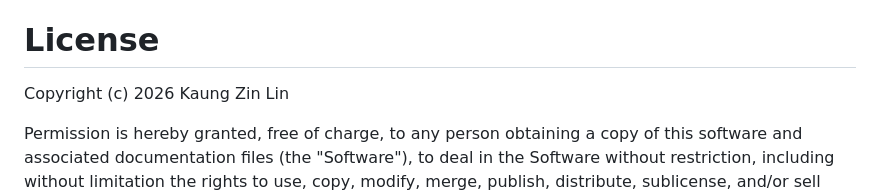
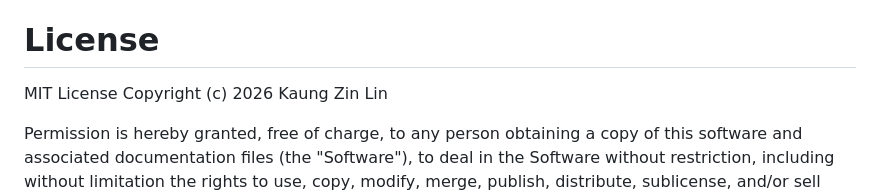
Before and after one commit to KaungZinLin/SuperScan, a Markdown page: README.md, the part around the change. Rendered like a GitHub page.

Commit message:
Update license info in README.md

```diff
--- a/README.md
+++ b/README.md
@@ -58,6 +58,7 @@ I'll expand the availability to the other platforms a little while after launch.
 # Business Model
 **Freemium, technically**: I plan to give the user access to all features, with the inclusion of ads implemented in a non-intrusive way. Users will be able to donate me via In-App Purchases or other methods, which will disable ads.
 # License
+MIT License
 Copyright (c) 2026 Kaung Zin Lin
 
 Permission is hereby granted, free of charge, to any person obtaining a copy
```
